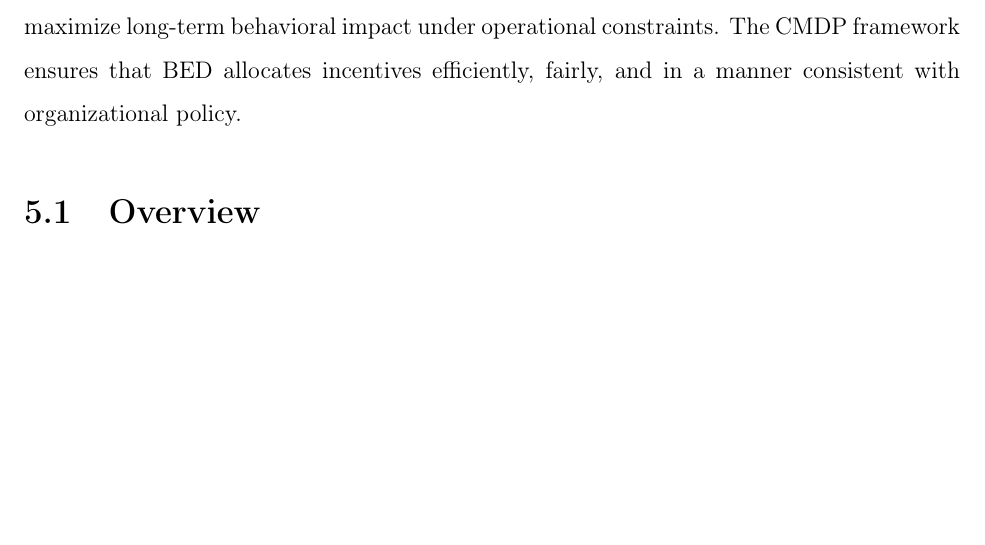
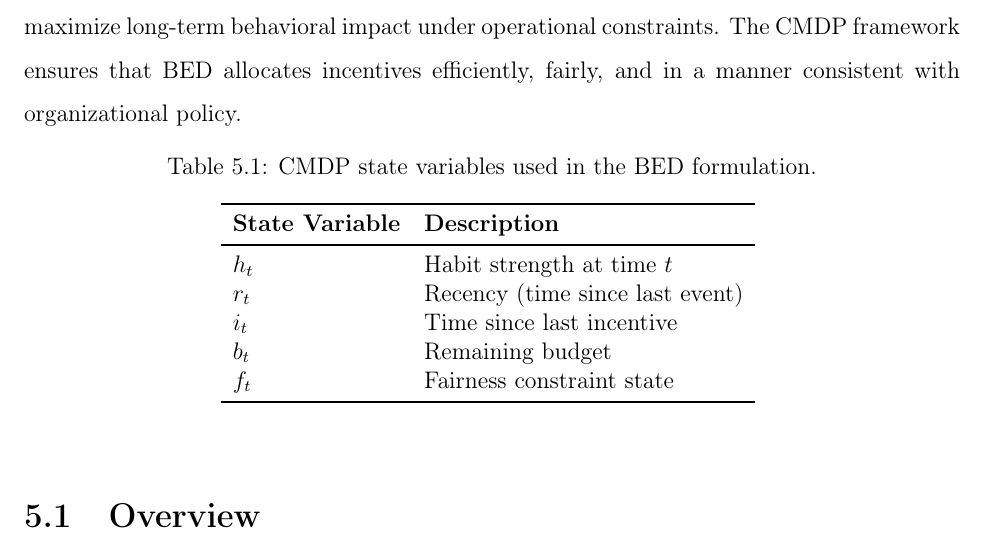
Before and after one commit to BEDMITSTUDY/BED, a LaTeX thesis (thesis/main.tex, which reads thesis/chapters/chapter5_cmdp_formulation.tex): part of page 39 of 93 before the commit and part of page 39 of 95 after it, cut so that both start at the same text, the shorter picture padded with empty space. Compiled offline with pdfLaTeX; a LaTeX package or settings file that is missing is left out.

Commit message:
Update chapter5_cmdp_formulation.tex

```diff
--- a/thesis/chapters/chapter5_cmdp_formulation.tex
+++ b/thesis/chapters/chapter5_cmdp_formulation.tex
@@ -7,6 +7,22 @@ describes how incentives influence user state transitions, the CMDP determines
 impact under operational constraints. The CMDP framework ensures that BED
 allocates incentives efficiently, fairly, and in a manner consistent with
 organizational policy.
+\begin{table}[h!]
+\centering
+\caption{CMDP state variables used in the BED formulation.}
+\begin{tabular}{ll}
+\toprule
+\textbf{State Variable} & \textbf{Description} \\
+\midrule
+$h_t$ & Habit strength at time $t$ \\
+$r_t$ & Recency (time since last event) \\
+$i_t$ & Time since last incentive \\
+$b_t$ & Remaining budget \\
+$f_t$ & Fairness constraint state \\
+\bottomrule
+\end{tabular}
+\label{tab:cmdp_state_variables}
+\end{table}
 
 \section{Overview}
 
```
